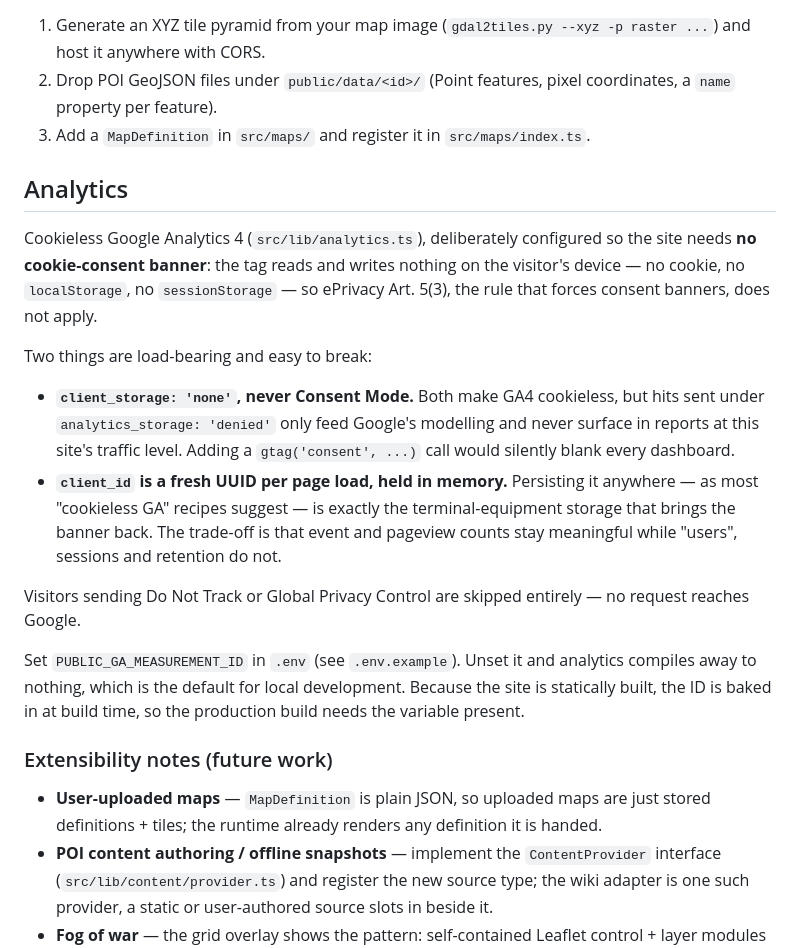
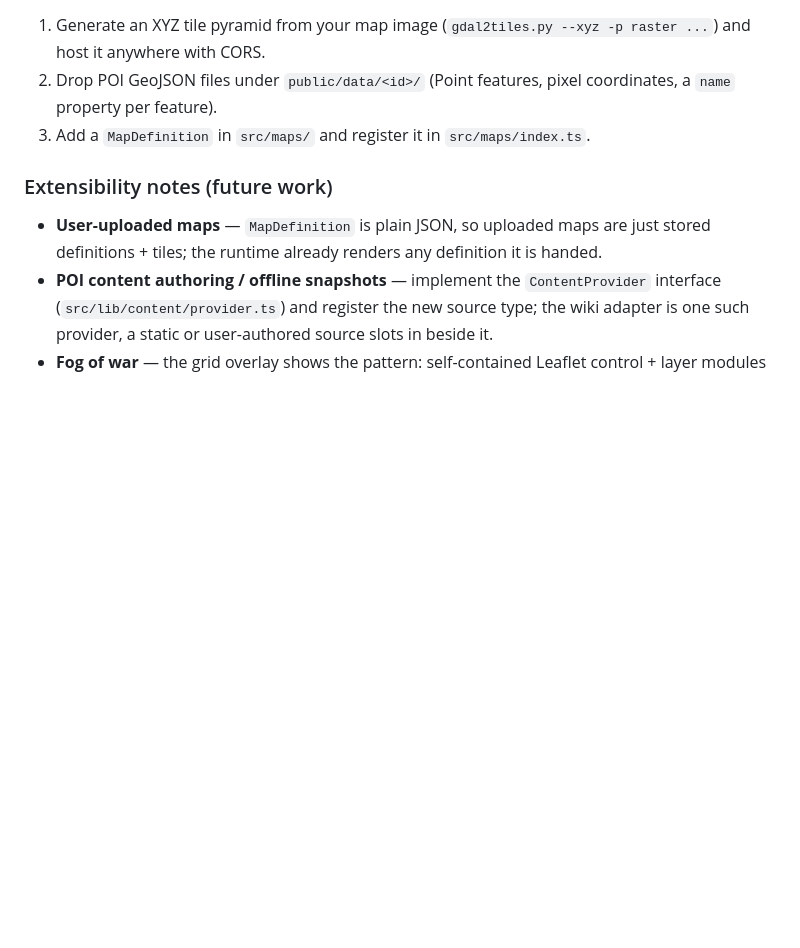
Before and after one commit to loremaps/loremaps, a Markdown page: README.md, the part around the change. GitHub-like rendering; blank space fills up the shorter version.

```diff
--- a/README.md
+++ b/README.md
@@ -52,30 +52,6 @@ src/pages/         landing page + /maps/[id] generated from the registry
    a `name` property per feature).
 3. Add a `MapDefinition` in `src/maps/` and register it in `src/maps/index.ts`.
 
-## Analytics
-
-Cookieless Google Analytics 4 (`src/lib/analytics.ts`), deliberately configured so the site
-needs **no cookie-consent banner**: the tag reads and writes nothing on the visitor's device —
-no cookie, no `localStorage`, no `sessionStorage` — so ePrivacy Art. 5(3), the rule that forces
-consent banners, does not apply.
-
-Two things are load-bearing and easy to break:
-
-- **`client_storage: 'none'`, never Consent Mode.** Both make GA4 cookieless, but hits sent under
-  `analytics_storage: 'denied'` only feed Google's modelling and never surface in reports at this
-  site's traffic level. Adding a `gtag('consent', ...)` call would silently blank every dashboard.
-- **`client_id` is a fresh UUID per page load, held in memory.** Persisting it anywhere — as most
-  "cookieless GA" recipes suggest — is exactly the terminal-equipment storage that brings the
-  banner back. The trade-off is that event and pageview counts stay meaningful while "users",
-  sessions and retention do not.
-
-Visitors sending Do Not Track or Global Privacy Control are skipped entirely — no request reaches
-Google.
-
-Set `PUBLIC_GA_MEASUREMENT_ID` in `.env` (see `.env.example`). Unset it and analytics compiles
-away to nothing, which is the default for local development. Because the site is statically
-built, the ID is baked in at build time, so the production build needs the variable present.
-
 ### Extensibility notes (future work)
 
 - **User-uploaded maps** — `MapDefinition` is plain JSON, so uploaded maps are just stored
```
